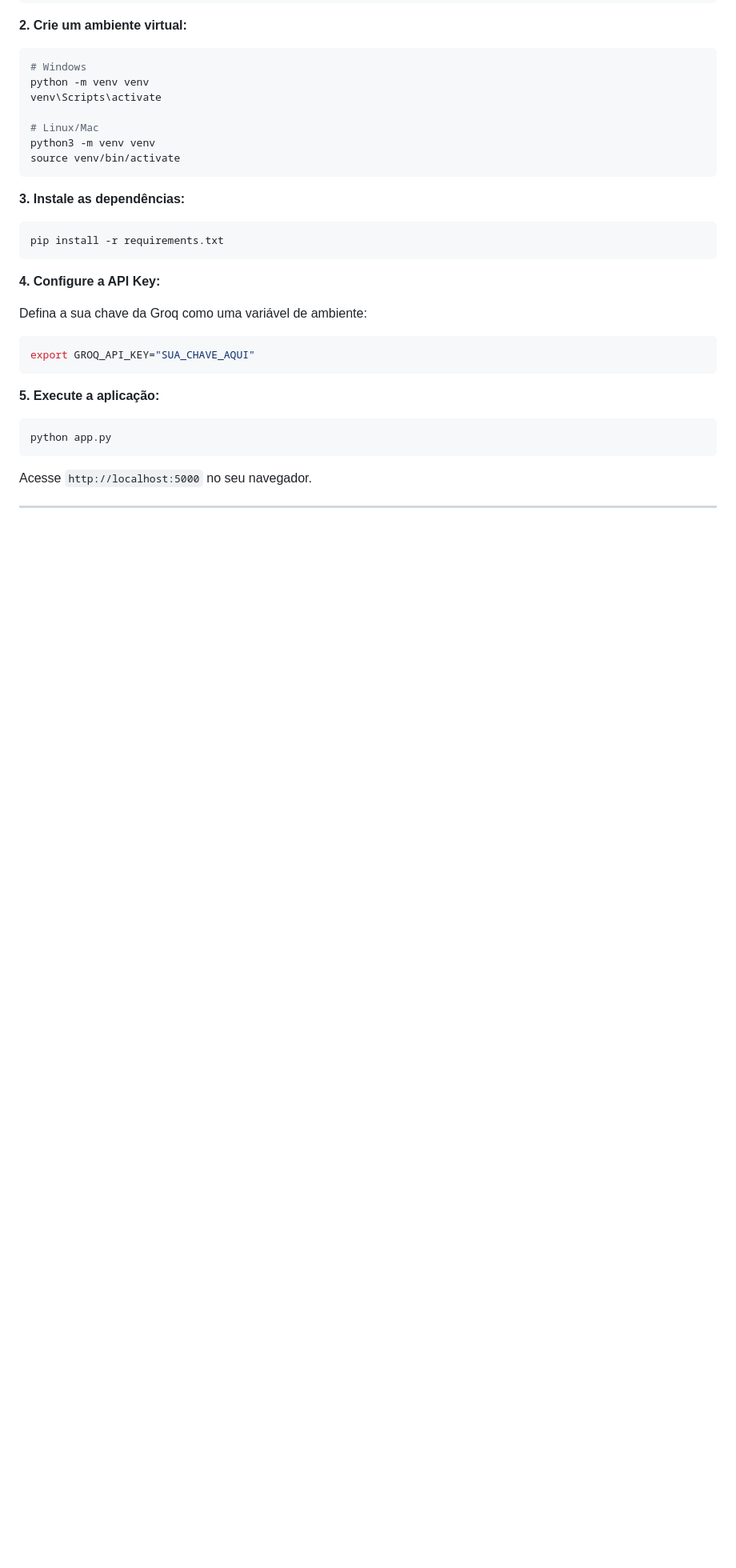
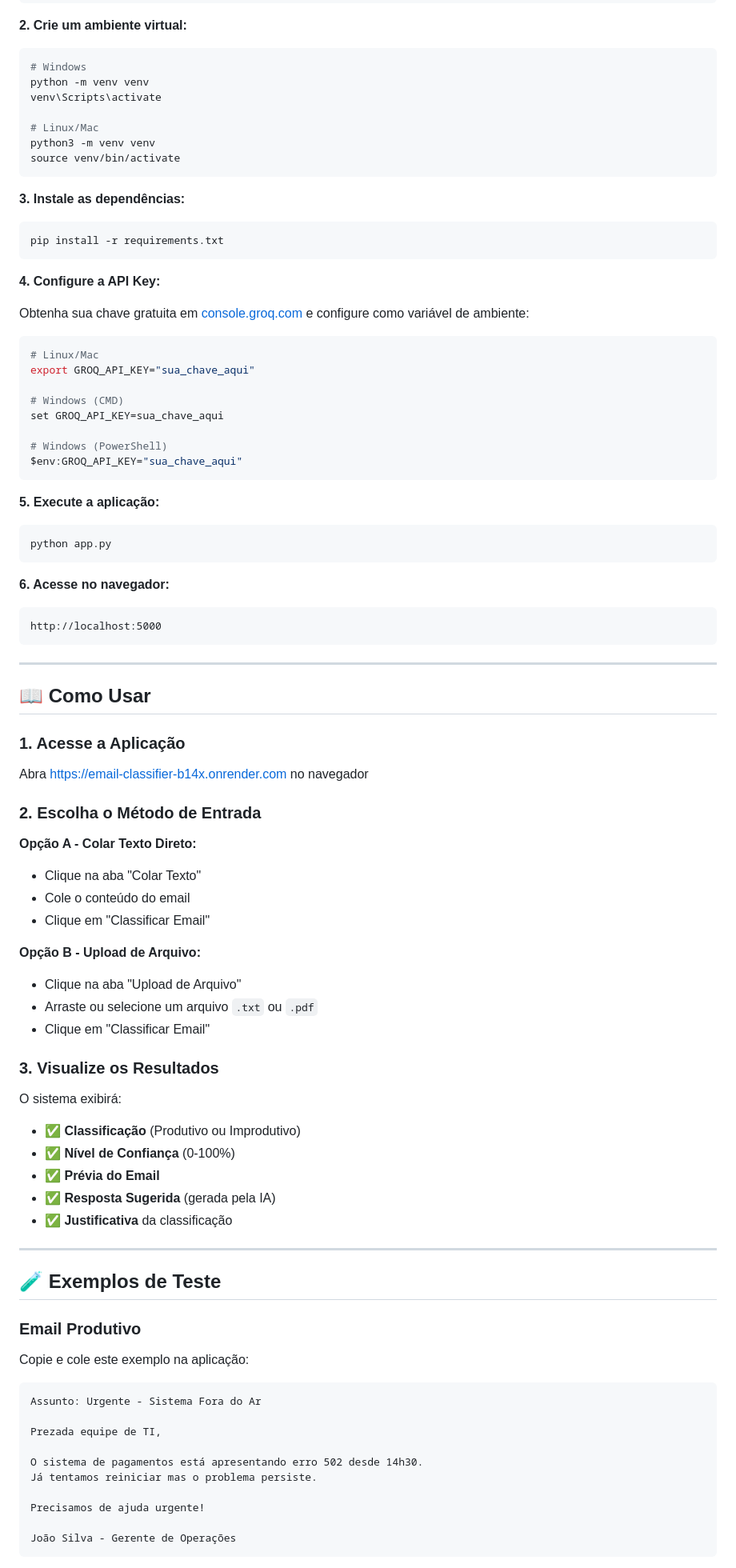
Before and after one commit to joaofelipegalvao/email-classifier, a Markdown page: README.md, the part around the change printed below. Shown: that part at 80% size. Drawn GitHub-style; blank space fills up the shorter version.

````diff
--- a/README.md
+++ b/README.md
@@ -93,10 +105,17 @@ pip install -r requirements.txt
 
 **4. Configure a API Key:**
 
-Defina a sua chave da Groq como uma variável de ambiente:
+Obtenha sua chave gratuita em [console.groq.com](https://console.groq.com) e configure como variável de ambiente:
 
 ```bash
-export GROQ_API_KEY="SUA_CHAVE_AQUI"
+# Linux/Mac
+export GROQ_API_KEY="sua_chave_aqui"
+
+# Windows (CMD)
+set GROQ_API_KEY=sua_chave_aqui
+
+# Windows (PowerShell)
+$env:GROQ_API_KEY="sua_chave_aqui"
 ```
 
 **5. Execute a aplicação:**
@@ -105,4 +124,62 @@ export GROQ_API_KEY="SUA_CHAVE_AQUI"
 python app.py
 ```
 
-Acesse `http://localhost:5000` no seu navegador.
+**6. Acesse no navegador:**
+
+```
+http://localhost:5000
+```
+
+---
+
+## 📖 Como Usar
+
+### 1. Acesse a Aplicação
+
+Abra <https://email-classifier-b14x.onrender.com> no navegador
+
+### 2. Escolha o Método de Entrada
+
+**Opção A - Colar Texto Direto:**
+
+- Clique na aba "Colar Texto"
+- Cole o conteúdo do email
+- Clique em "Classificar Email"
+
+**Opção B - Upload de Arquivo:**
+
+- Clique na aba "Upload de Arquivo"
+- Arraste ou selecione um arquivo `.txt` ou `.pdf`
+- Clique em "Classificar Email"
+
+### 3. Visualize os Resultados
+
+O sistema exibirá:
+
+- ✅ **Classificação** (Produtivo ou Improdutivo)
+- ✅ **Nível de Confiança** (0-100%)
+- ✅ **Prévia do Email**
+- ✅ **Resposta Sugerida** (gerada pela IA)
+- ✅ **Justificativa** da classificação
+
+---
+
+## 🧪 Exemplos de Teste
+
+### Email Produtivo
+
+Copie e cole este exemplo na aplicação:
+
+```
+Assunto: Urgente - Sistema Fora do Ar
+
+Prezada equipe de TI,
+
+O sistema de pagamentos está apresentando erro 502 desde 14h30.
+Já tentamos reiniciar mas o problema persiste.
+
+Precisamos de ajuda urgente!
+
+João Silva - Gerente de Operações
+```
+
````
Also changed, not shown: other parts of README.md (+143 -25 lines).
